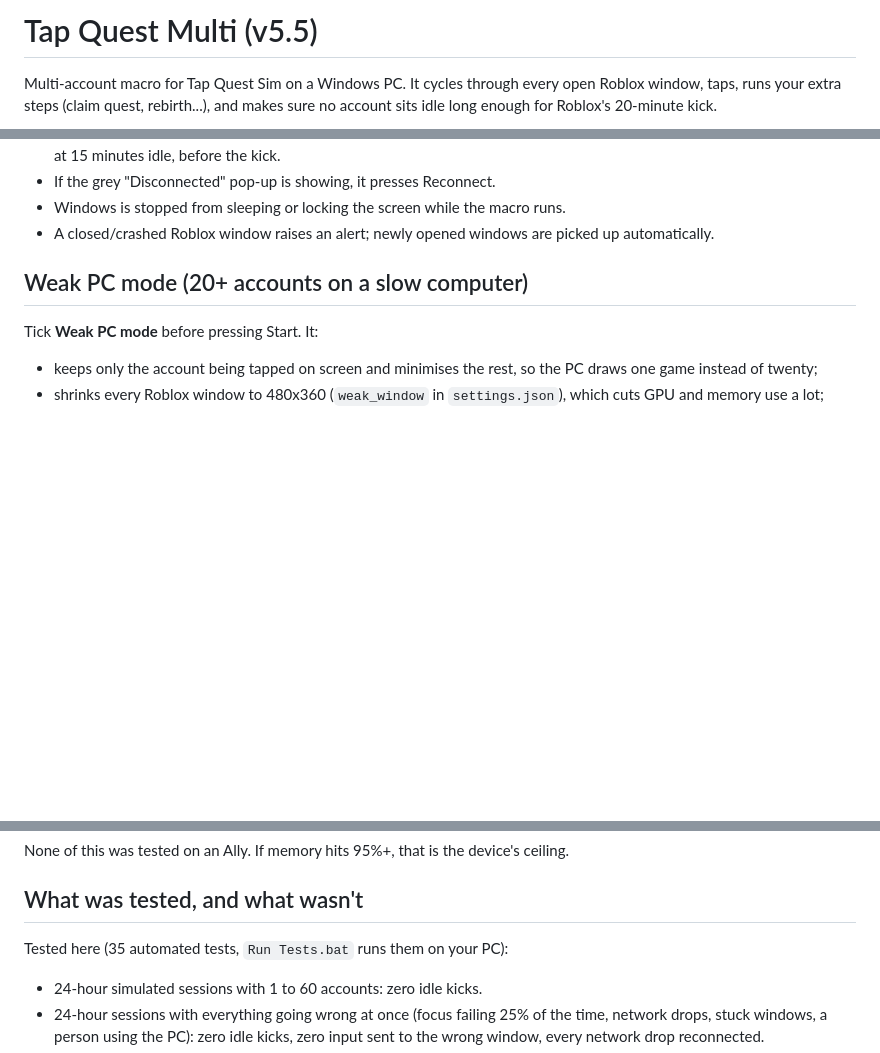
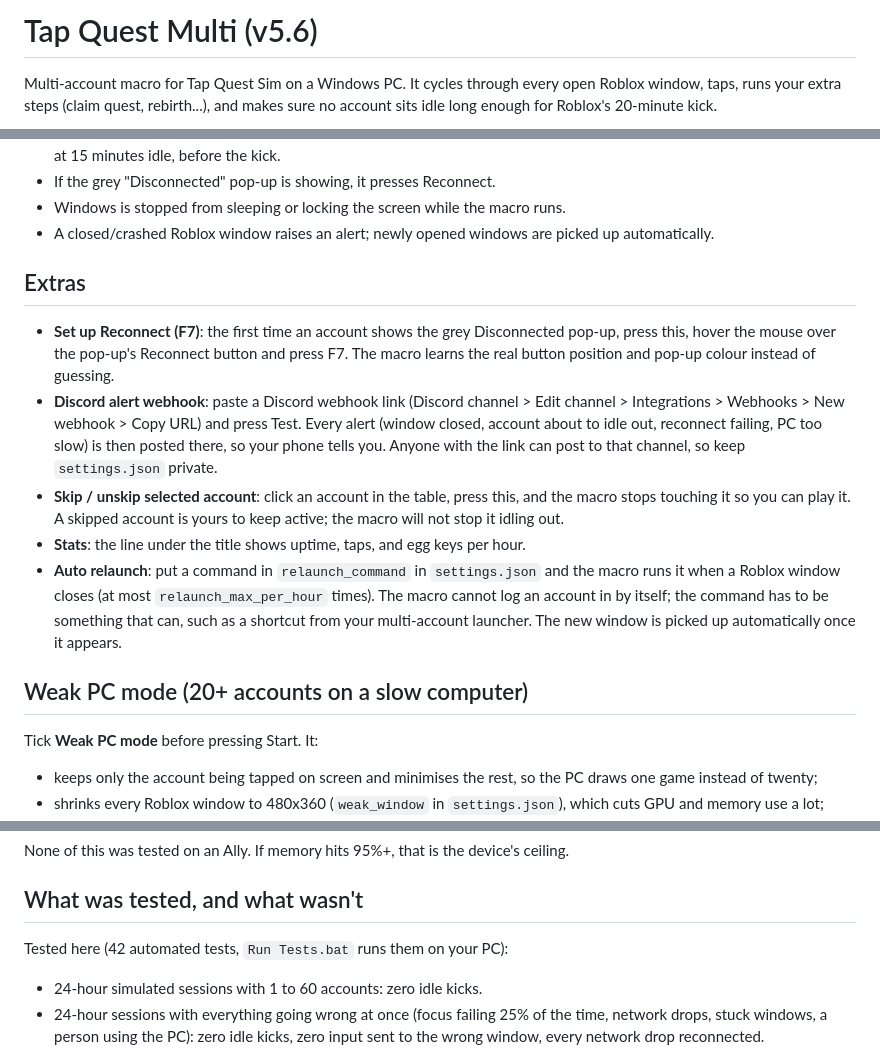
Before and after one commit to zacharyluclavoie-collab/In-this-town-, a Markdown page: new multi/README.md, 3 parts joined by grey strips. Drawn GitHub-style; blank space fills up the shorter version.

```diff
--- a/new multi/README.md
+++ b/new multi/README.md
@@ -1,4 +1,4 @@
-# Tap Quest Multi (v5.5)
+# Tap Quest Multi (v5.6)
 
 Multi-account macro for Tap Quest Sim on a Windows PC. It cycles through every open
 Roblox window, taps, runs your extra steps (claim quest, rebirth...), and makes sure
@@ -43,6 +43,26 @@ no account sits idle long enough for Roblox's 20-minute kick.
 - Windows is stopped from sleeping or locking the screen while the macro runs.
 - A closed/crashed Roblox window raises an alert; newly opened windows are picked up
   automatically.
+
+## Extras
+
+- **Set up Reconnect (F7)**: the first time an account shows the grey Disconnected
+  pop-up, press this, hover the mouse over the pop-up's Reconnect button and press F7.
+  The macro learns the real button position and pop-up colour instead of guessing.
+- **Discord alert webhook**: paste a Discord webhook link (Discord channel > Edit channel >
+  Integrations > Webhooks > New webhook > Copy URL) and press Test. Every alert (window
+  closed, account about to idle out, reconnect failing, PC too slow) is then posted
+  there, so your phone tells you. Anyone with the link can post to that channel, so
+  keep `settings.json` private.
+- **Skip / unskip selected account**: click an account in the table, press this, and
+  the macro stops touching it so you can play it. A skipped account is yours to keep
+  active; the macro will not stop it idling out.
+- **Stats**: the line under the title shows uptime, taps, and egg keys per hour.
+- **Auto relaunch**: put a command in `relaunch_command` in `settings.json` and the
+  macro runs it when a Roblox window closes (at most `relaunch_max_per_hour` times).
+  The macro cannot log an account in by itself; the command has to be something that
+  can, such as a shortcut from your multi-account launcher. The new window is picked
+  up automatically once it appears.
 
 ## Weak PC mode (20+ accounts on a slow computer)
 
@@ -97,7 +117,7 @@ None of this was tested on an Ally. If memory hits 95%+, that is the device's ce
 
 ## What was tested, and what wasn't
 
-Tested here (35 automated tests, `Run Tests.bat` runs them on your PC):
+Tested here (42 automated tests, `Run Tests.bat` runs them on your PC):
 
 - 24-hour simulated sessions with 1 to 60 accounts: zero idle kicks.
 - 24-hour sessions with everything going wrong at once (focus failing 25% of the time,
```
Also changed, not shown: other parts of new multi/README.md (+3 -0 lines), new multi/screenshots/6-all-features.png (added), 8 other files.
